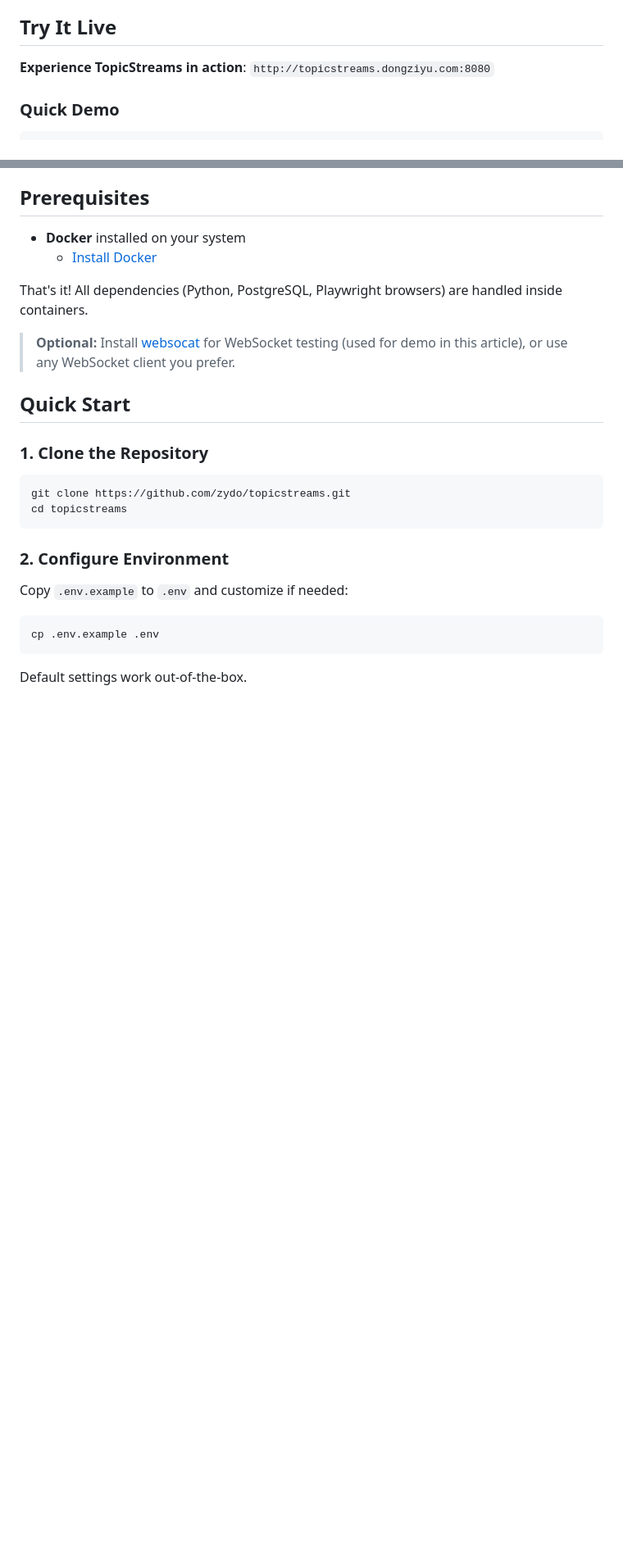
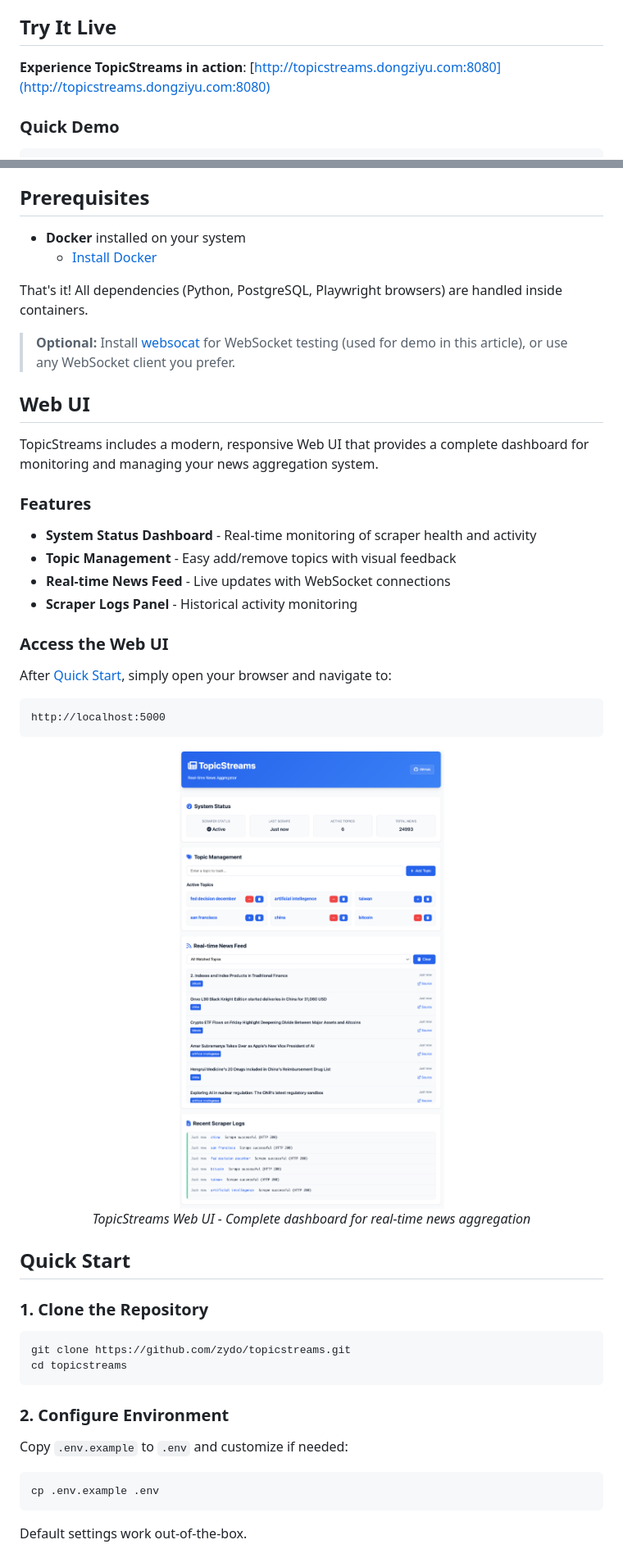
Before and after one commit to zydo/topicstreams, a Markdown page: README.md, 2 parts joined by grey strips. Shown: that part at 82% size. Drawn GitHub-style; pictures changed too: docs/pic/ui_screenshot.png (added); blank space fills up the shorter version.

````diff
--- a/README.md
+++ b/README.md
@@ -38,7 +38,7 @@ TopicStreams scrapes **Google Search → News Tab** with time filters, giving yo
 
 ## Try It Live
 
-**Experience TopicStreams in action**: `http://topicstreams.dongziyu.com:8080`
+**Experience TopicStreams in action**: [http://topicstreams.dongziyu.com:8080](http://topicstreams.dongziyu.com:8080)
 
 ### Quick Demo
 
@@ -145,6 +145,31 @@ TopicStreams consists of three main components:
 That's it! All dependencies (Python, PostgreSQL, Playwright browsers) are handled inside containers.
 
 > **Optional:** Install [websocat](https://github.com/vi/websocat) for WebSocket testing (used for demo in this article), or use any WebSocket client you prefer.
+
+## Web UI
+
+TopicStreams includes a modern, responsive Web UI that provides a complete dashboard for monitoring and managing your news aggregation system.
+
+### Features
+
+- **System Status Dashboard** - Real-time monitoring of scraper health and activity
+- **Topic Management** - Easy add/remove topics with visual feedback
+- **Real-time News Feed** - Live updates with WebSocket connections
+- **Scraper Logs Panel** - Historical activity monitoring
+
+### Access the Web UI
+
+After [Quick Start](#quick-start), simply open your browser and navigate to:
+
+```plaintext
+http://localhost:5000
+```
+
+<p align="center">
+<img src="docs/pic/ui_screenshot.png" alt="TopicStreams Web UI - Complete dashboard for real-time news aggregation" width="600"/>
+<br/>
+<em>TopicStreams Web UI - Complete dashboard for real-time news aggregation</em>
+</p>
 
 ## Quick Start
 
````
Also changed, not shown: 4 other files.
